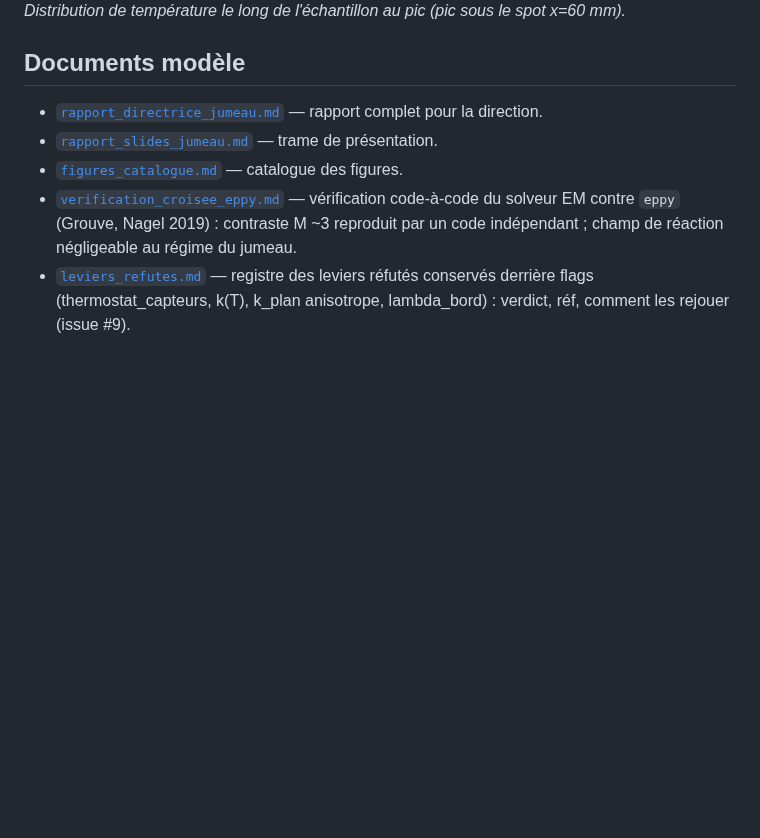
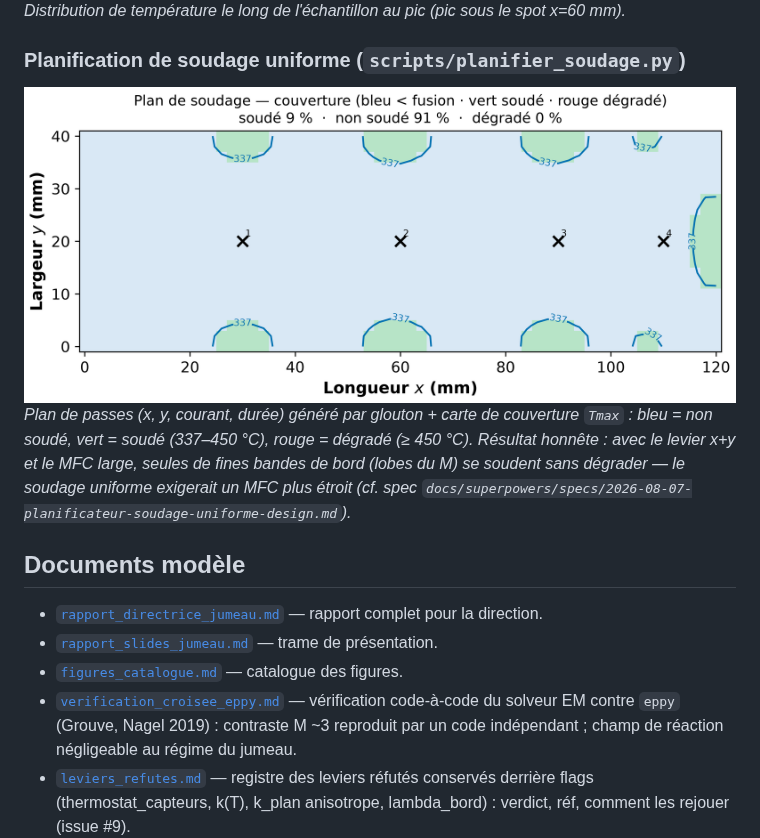
Before and after one commit to maxencesoixante/Jumeau_Soudage_Induction, a Markdown page: docs/modele/README.md, the part around the change. Drawn GitHub-style; blank space fills up the shorter version.

Commit message:
Planif : ajouter la carte de couverture à la galerie du README modèle

```diff
--- a/docs/modele/README.md
+++ b/docs/modele/README.md
@@ -65,6 +65,15 @@ Figures **entièrement modélisées** (aucune donnée réelle). Jeu complet dans
 
 ![Distribution en longueur prédite](figures/fig_prediction_profil_longueur.png)
 *Distribution de température le long de l'échantillon au pic (pic sous le spot x=60 mm).*
+
+### Planification de soudage uniforme (`scripts/planifier_soudage.py`)
+
+![Plan de soudage — carte de couverture](figures/fig_plan_soudage_couverture.png)
+*Plan de passes (x, y, courant, durée) généré par glouton + carte de couverture `Tmax` :
+bleu = non soudé, vert = soudé (337–450 °C), rouge = dégradé (≥ 450 °C). Résultat honnête :
+avec le levier x+y et le MFC large, seules de fines bandes de bord (lobes du M) se soudent
+sans dégrader — le soudage uniforme exigerait un MFC plus étroit (cf. spec
+`docs/superpowers/specs/2026-08-07-planificateur-soudage-uniforme-design.md`).*
 
 ## Documents modèle
 - [`rapport_directrice_jumeau.md`](rapport_directrice_jumeau.md) — rapport complet pour la direction.
```
